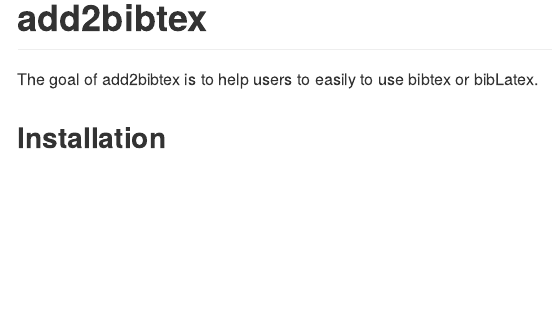
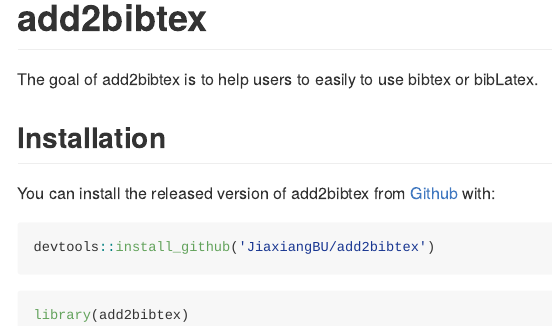
Before and after one commit to JiaxiangBU/add2bibtex, an R Markdown document (README.Rmd): the page in a window 1100 px wide, from its top. The pictures show the output file README.md that the author committed with the source, drawn offline in the style of GitHub.

Commit message:
* Added an installation method from github and updated readme.

````diff
--- a/README.Rmd
+++ b/README.Rmd
@@ -17,3 +17,13 @@ knitr::opts_chunk$set(
 The goal of add2bibtex is to help users to easily to use bibtex or bibLatex.
 
 ## Installation
+
+You can install the released version of add2bibtex from [Github](https://github.com/JiaxiangBU/add2bibtex) with:
+
+```{r eval=F}
+devtools::install_github('JiaxiangBU/add2bibtex')
+```
+
+```{r eval=F}
+library(add2bibtex)
+```
````
Also changed, not shown: NEWS.md (+2 -0 lines), README.md.
